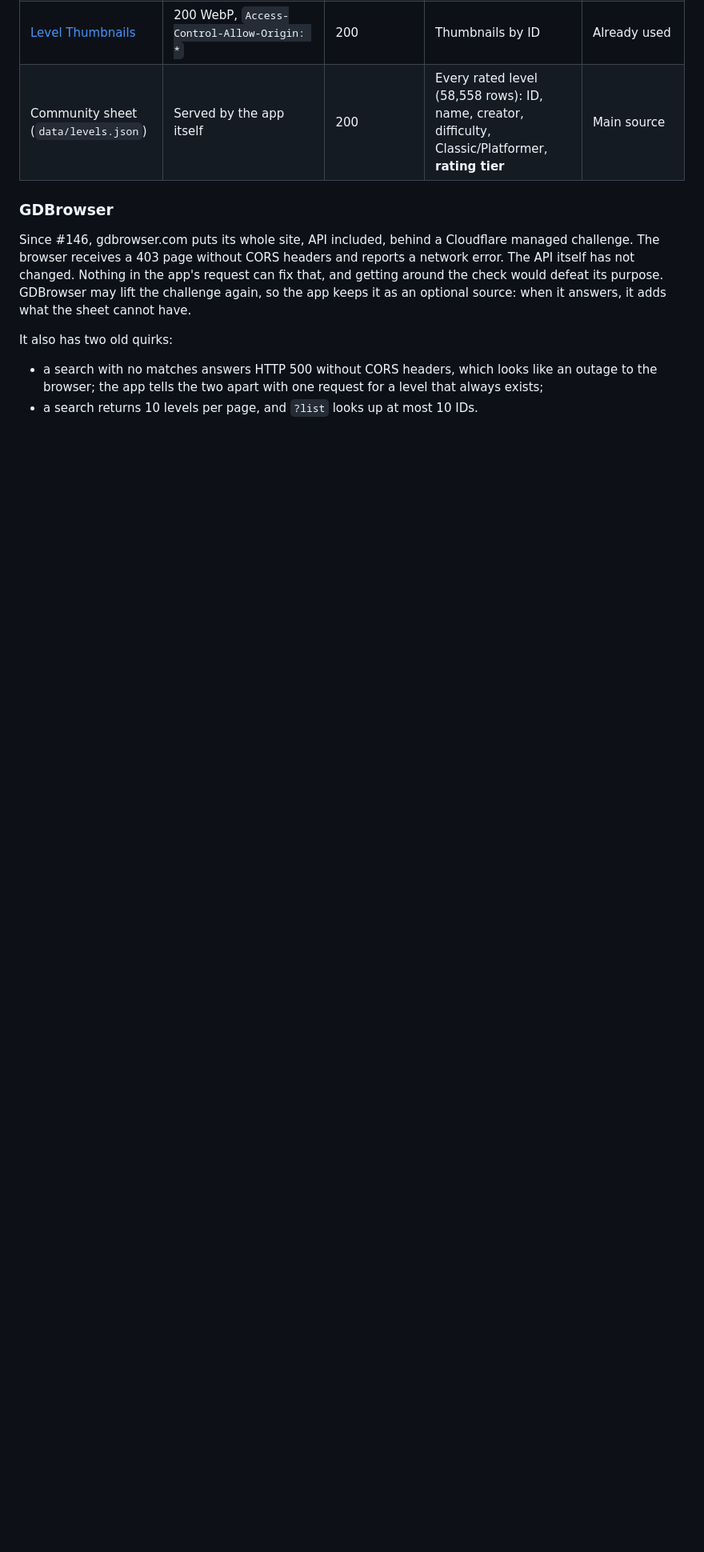
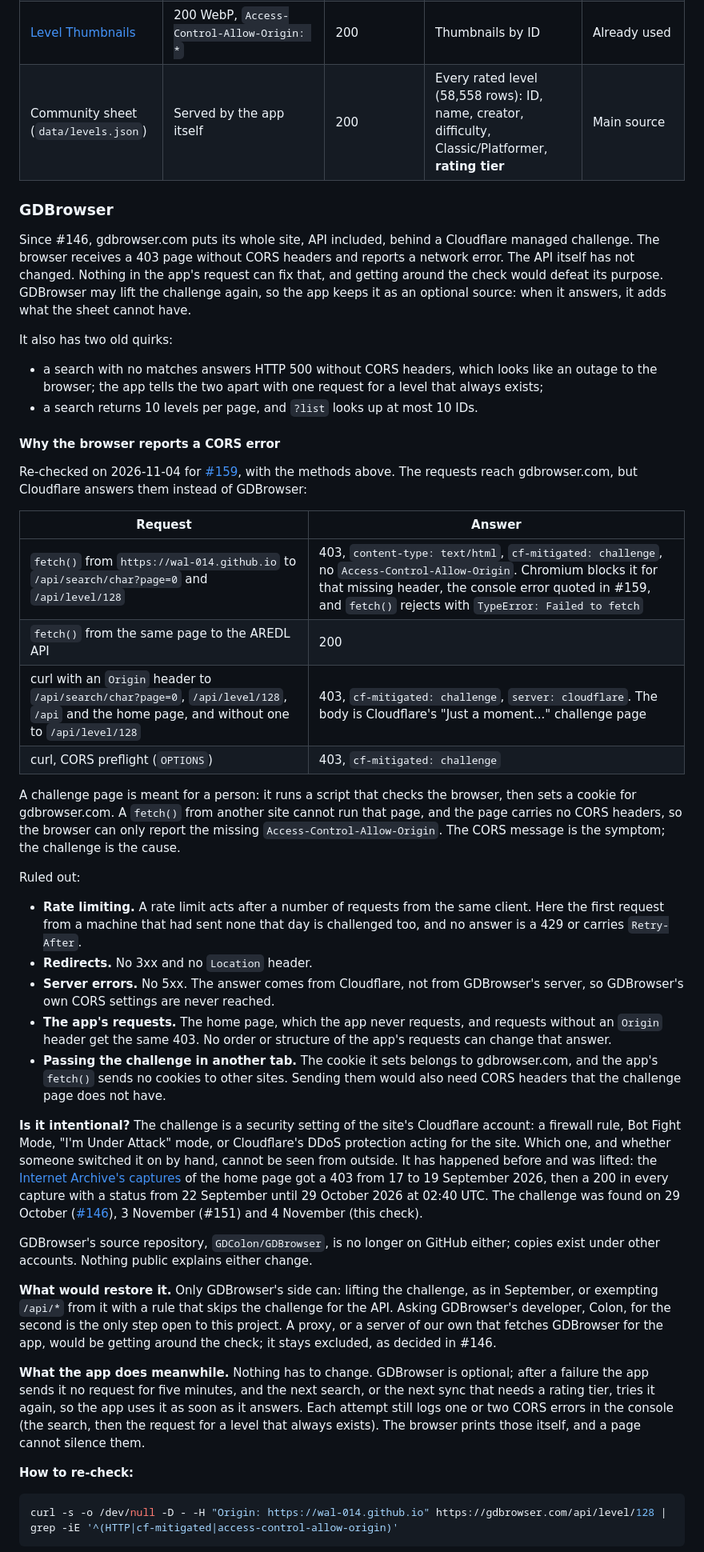
Before and after one commit to Wal-014/Personal-Progress-List, a Markdown page: docs/level-data-providers.md, the part around one of its changes. Shown at 80% size. Drawn GitHub-style; blank space fills up the shorter version.

Commit message:
Explain why GDBrowser requests fail with a CORS error
Re-checks gdbrowser.com from the app's origin and the command line: Cloudflare answers every path with a managed challenge (403, cf-mitigated: challenge) that carries no CORS headers, so the browser reports the missing Access-Control-Allow-Origin. Records what was ruled out, the earlier episode in September, what could restore access and how to re-check it.

````diff
--- a/docs/level-data-providers.md
+++ b/docs/level-data-providers.md
@@ -49,3 +49,37 @@ It also has two old quirks:
 - a search with no matches answers HTTP 500 without CORS headers, which looks like an outage to the browser; the app tells the two apart with one request for a level that always exists;
 - a search returns 10 levels per page, and `?list` looks up at most 10 IDs.
 
+#### Why the browser reports a CORS error
+
+Re-checked on 2026-11-04 for [#159](https://github.com/Wal-014/Personal-Progress-List/issues/159), with the methods above. The requests reach gdbrowser.com, but Cloudflare answers them instead of GDBrowser:
+
+| Request | Answer |
+|---|---|
+| `fetch()` from `https://wal-014.github.io` to `/api/search/char?page=0` and `/api/level/128` | 403, `content-type: text/html`, `cf-mitigated: challenge`, no `Access-Control-Allow-Origin`. Chromium blocks it for that missing header, the console error quoted in #159, and `fetch()` rejects with `TypeError: Failed to fetch` |
+| `fetch()` from the same page to the AREDL API | 200 |
+| curl with an `Origin` header to `/api/search/char?page=0`, `/api/level/128`, `/api` and the home page, and without one to `/api/level/128` | 403, `cf-mitigated: challenge`, `server: cloudflare`. The body is Cloudflare's "Just a moment..." challenge page |
+| curl, CORS preflight (`OPTIONS`) | 403, `cf-mitigated: challenge` |
+
+A challenge page is meant for a person: it runs a script that checks the browser, then sets a cookie for gdbrowser.com. A `fetch()` from another site cannot run that page, and the page carries no CORS headers, so the browser can only report the missing `Access-Control-Allow-Origin`. The CORS message is the symptom; the challenge is the cause.
+
+Ruled out:
+- **Rate limiting.** A rate limit acts after a number of requests from the same client. Here the first request from a machine that had sent none that day is challenged too, and no answer is a 429 or carries `Retry-After`.
+- **Redirects.** No 3xx and no `Location` header.
+- **Server errors.** No 5xx. The answer comes from Cloudflare, not from GDBrowser's server, so GDBrowser's own CORS settings are never reached.
+- **The app's requests.** The home page, which the app never requests, and requests without an `Origin` header get the same 403. No order or structure of the app's requests can change that answer.
+- **Passing the challenge in another tab.** The cookie it sets belongs to gdbrowser.com, and the app's `fetch()` sends no cookies to other sites. Sending them would also need CORS headers that the challenge page does not have.
+
+**Is it intentional?** The challenge is a security setting of the site's Cloudflare account: a firewall rule, Bot Fight Mode, "I'm Under Attack" mode, or Cloudflare's DDoS protection acting for the site. Which one, and whether someone switched it on by hand, cannot be seen from outside. It has happened before and was lifted: the [Internet Archive's captures](https://web.archive.org/cdx/search/cdx?url=gdbrowser.com/&from=20260901&fl=timestamp,statuscode) of the home page got a 403 from 17 to 19 September 2026, then a 200 in every capture with a status from 22 September until 29 October 2026 at 02:40 UTC. The challenge was found on 29 October ([#146](https://github.com/Wal-014/Personal-Progress-List/issues/146)), 3 November (#151) and 4 November (this check).
+
+GDBrowser's source repository, `GDColon/GDBrowser`, is no longer on GitHub either; copies exist under other accounts. Nothing public explains either change.
+
+**What would restore it.** Only GDBrowser's side can: lifting the challenge, as in September, or exempting `/api/*` from it with a rule that skips the challenge for the API. Asking GDBrowser's developer, Colon, for the second is the only step open to this project. A proxy, or a server of our own that fetches GDBrowser for the app, would be getting around the check; it stays excluded, as decided in #146.
+
+**What the app does meanwhile.** Nothing has to change. GDBrowser is optional; after a failure the app sends it no request for five minutes, and the next search, or the next sync that needs a rating tier, tries it again, so the app uses it as soon as it answers. Each attempt still logs one or two CORS errors in the console (the search, then the request for a level that always exists). The browser prints those itself, and a page cannot silence them.
+
+**How to re-check:**
+
+```bash
+curl -s -o /dev/null -D - -H "Origin: https://wal-014.github.io" https://gdbrowser.com/api/level/128 | grep -iE '^(HTTP|cf-mitigated|access-control-allow-origin)'
+```
+
````
Also changed, not shown: other parts of docs/level-data-providers.md (+2 -0 lines).
